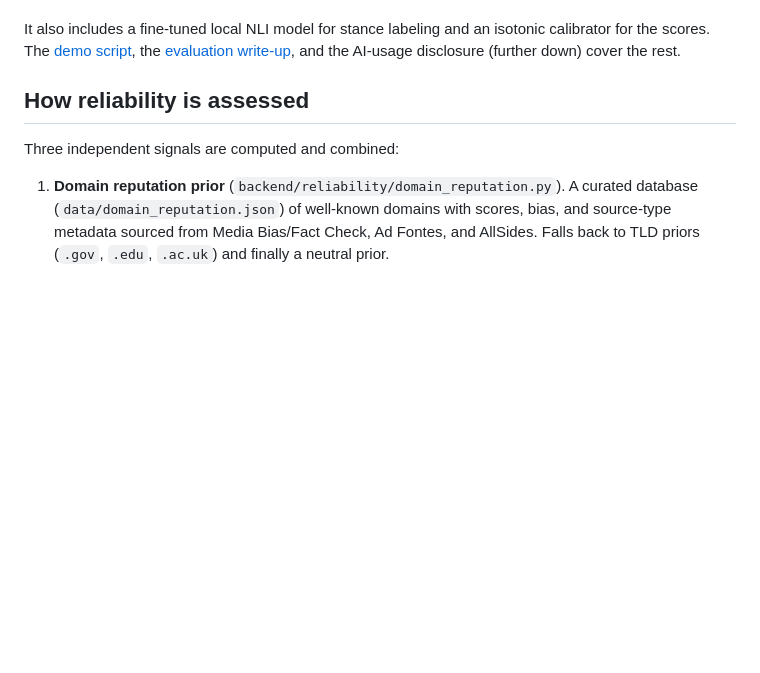
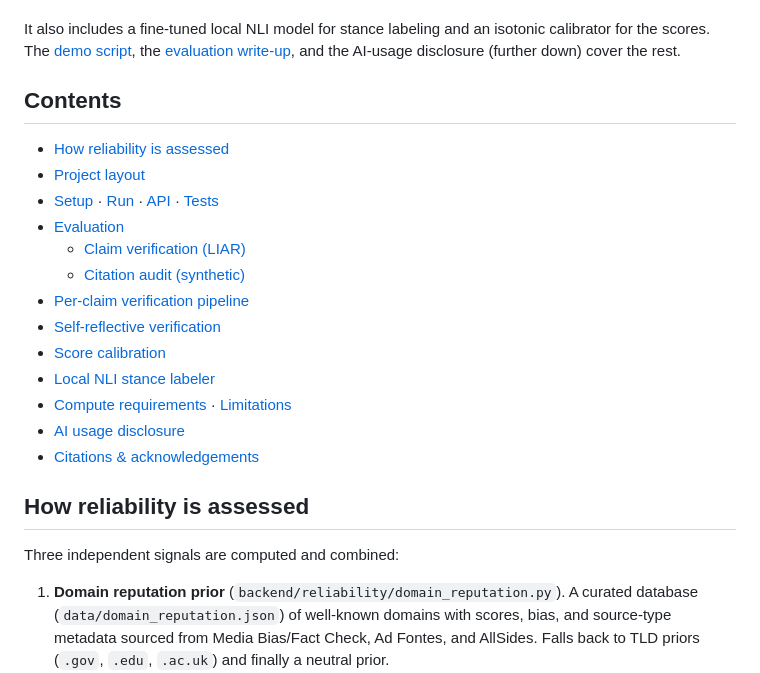
Before and after one commit to saanvit/verisource, a Markdown page: README.md, the part around the change. Drawn GitHub-style; blank space fills up the shorter version.

Commit message:
Add table of contents to README
Co-Authored-By: Claude Opus 4.7 <noreply@anthropic.com>

```diff
--- a/README.md
+++ b/README.md
@@ -32,6 +32,22 @@ It also includes a fine-tuned local NLI model for stance labeling and an isotoni
 calibrator for the scores. The [demo script](docs/VIDEO_SCRIPT.md), the
 [evaluation write-up](docs/EVALUATION.md), and the AI-usage disclosure (further
 down) cover the rest.
+
+## Contents
+
+* [How reliability is assessed](#how-reliability-is-assessed)
+* [Project layout](#project-layout)
+* [Setup](#setup) · [Run](#run) · [API](#api) · [Tests](#tests)
+* [Evaluation](#evaluation)
+  * [Claim verification (LIAR)](#claim-verification-liar)
+  * [Citation audit (synthetic)](#citation-audit-synthetic)
+* [Per-claim verification pipeline](#per-claim-verification-pipeline)
+* [Self-reflective verification](#self-reflective-verification-per-claim-reflective-mode)
+* [Score calibration](#score-calibration)
+* [Local NLI stance labeler](#local-nli-stance-labeler-fine-tuned)
+* [Compute requirements](#compute-requirements) · [Limitations](#limitations)
+* [AI usage disclosure](#ai-usage-disclosure)
+* [Citations & acknowledgements](#citations-data-sources--acknowledgements)
 
 ## How reliability is assessed
 
```
